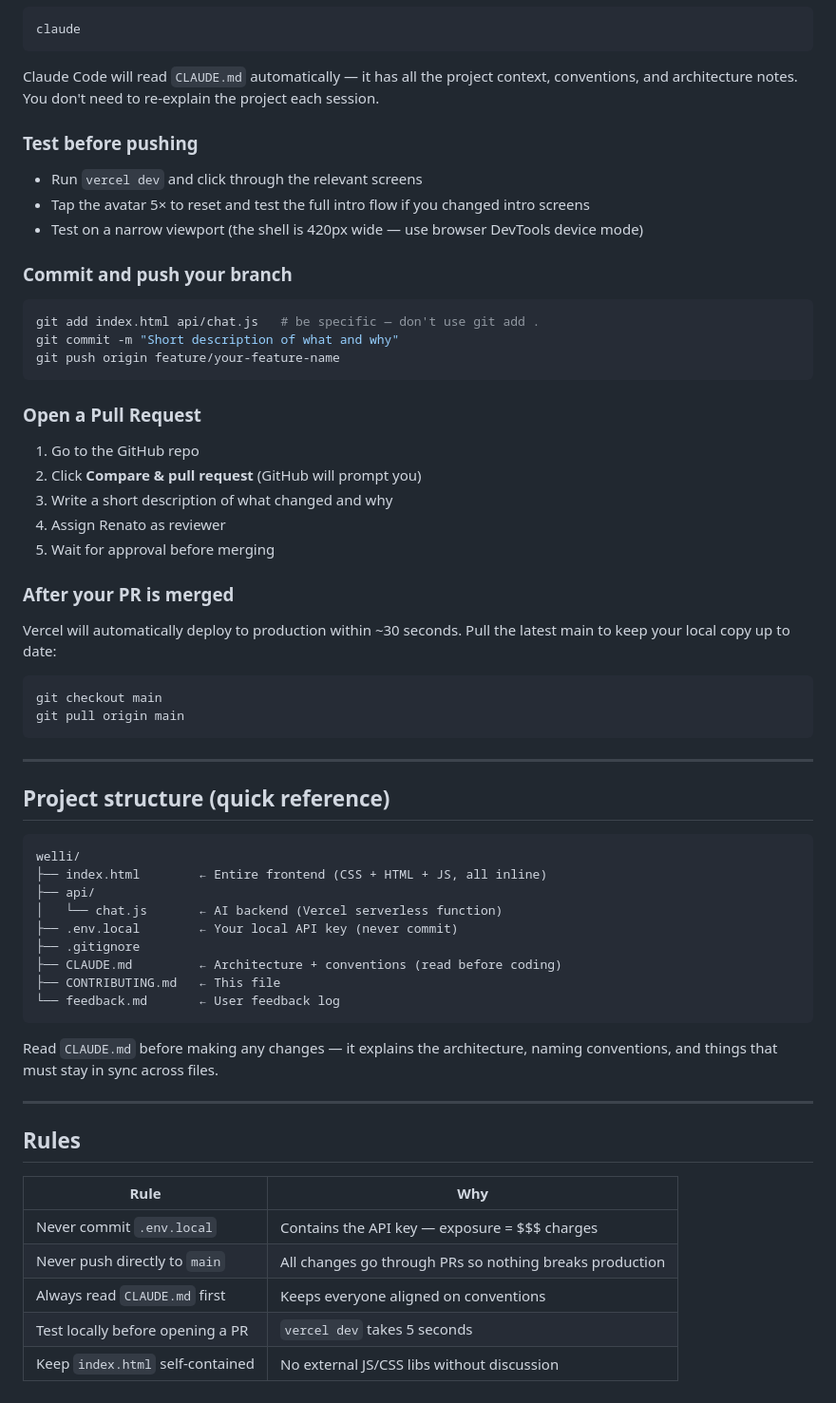
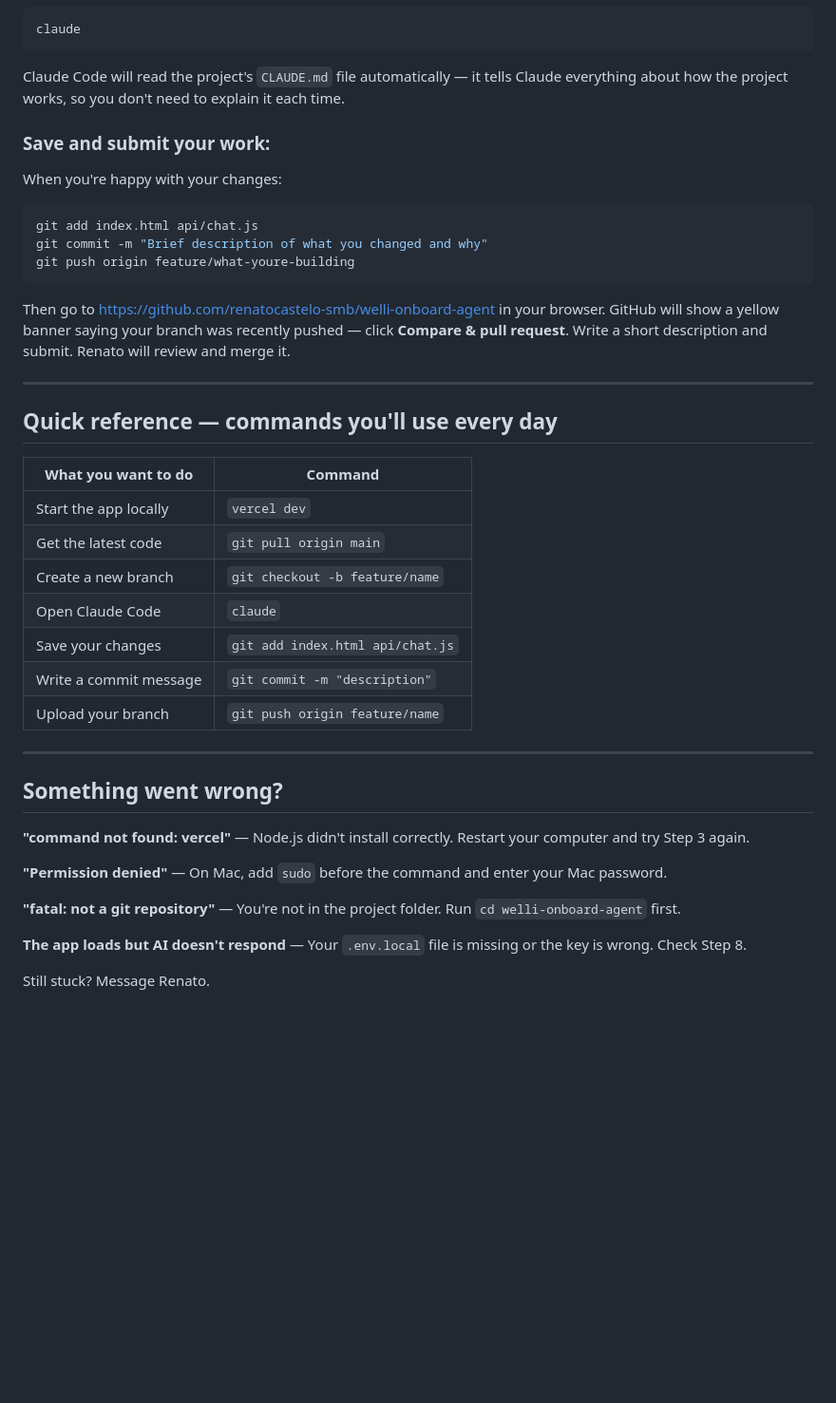
Before and after one commit to renatocastelo-smb/welli-onboard-agent, a Markdown page: CONTRIBUTING.md, the part around one of its changes. Shown at 95% size. Drawn GitHub-style; blank space fills up the shorter version.

Commit message:
Add contributor onboarding guides (CONTRIBUTING.md + CLAUDE.md)

````diff
--- a/CONTRIBUTING.md
+++ b/CONTRIBUTING.md
@@ -152,68 +190,47 @@ Open Claude Code in the project folder:
 claude
 ```
 
-Claude Code will read `CLAUDE.md` automatically — it has all the project context,
-conventions, and architecture notes. You don't need to re-explain the project each session.
+Claude Code will read the project's `CLAUDE.md` file automatically — it tells Claude everything
+about how the project works, so you don't need to explain it each time.
 
-### Test before pushing
+### Save and submit your work:
 
-- Run `vercel dev` and click through the relevant screens
-- Tap the avatar 5× to reset and test the full intro flow if you changed intro screens
-- Test on a narrow viewport (the shell is 420px wide — use browser DevTools device mode)
-
-### Commit and push your branch
+When you're happy with your changes:
 
 ```bash
-git add index.html api/chat.js   # be specific — don't use git add .
-git commit -m "Short description of what and why"
-git push origin feature/your-feature-name
+git add index.html api/chat.js
+git commit -m "Brief description of what you changed and why"
+git push origin feature/what-youre-building
 ```
 
-### Open a Pull Request
-
-1. Go to the GitHub repo
-2. Click **Compare & pull request** (GitHub will prompt you)
-3. Write a short description of what changed and why
-4. Assign Renato as reviewer
-5. Wait for approval before merging
-
-### After your PR is merged
-
-Vercel will automatically deploy to production within ~30 seconds.
-Pull the latest main to keep your local copy up to date:
-
-```bash
-git checkout main
-git pull origin main
-```
+Then go to https://github.com/renatocastelo-smb/welli-onboard-agent in your browser.
+GitHub will show a yellow banner saying your branch was recently pushed — click **Compare & pull request**.
+Write a short description and submit. Renato will review and merge it.
 
 ---
 
-## Project structure (quick reference)
+## Quick reference — commands you'll use every day
 
-```
-welli/
-├── index.html        ← Entire frontend (CSS + HTML + JS, all inline)
-├── api/
-│   └── chat.js       ← AI backend (Vercel serverless function)
-├── .env.local        ← Your local API key (never commit)
-├── .gitignore
-├── CLAUDE.md         ← Architecture + conventions (read before coding)
-├── CONTRIBUTING.md   ← This file
-└── feedback.md       ← User feedback log
-```
-
-Read `CLAUDE.md` before making any changes — it explains the architecture,
-naming conventions, and things that must stay in sync across files.
+| What you want to do | Command |
+|---|---|
+| Start the app locally | `vercel dev` |
+| Get the latest code | `git pull origin main` |
+| Create a new branch | `git checkout -b feature/name` |
+| Open Claude Code | `claude` |
+| Save your changes | `git add index.html api/chat.js` |
+| Write a commit message | `git commit -m "description"` |
+| Upload your branch | `git push origin feature/name` |
 
 ---
 
-## Rules
+## Something went wrong?
 
-| Rule | Why |
-|------|-----|
-| Never commit `.env.local` | Contains the API key — exposure = $$$ charges |
-| Never push directly to `main` | All changes go through PRs so nothing breaks production |
-| Always read `CLAUDE.md` first | Keeps everyone aligned on conventions |
-| Test locally before opening a PR | `vercel dev` takes 5 seconds |
-| Keep `index.html` self-contained | No external JS/CSS libs without discussion |
+**"command not found: vercel"** — Node.js didn't install correctly. Restart your computer and try Step 3 again.
+
+**"Permission denied"** — On Mac, add `sudo` before the command and enter your Mac password.
+
+**"fatal: not a git repository"** — You're not in the project folder. Run `cd welli-onboard-agent` first.
+
+**The app loads but AI doesn't respond** — Your `.env.local` file is missing or the key is wrong. Check Step 8.
+
+Still stuck? Message Renato.
````
Also changed, not shown: other parts of CONTRIBUTING.md (+127 -89 lines).
